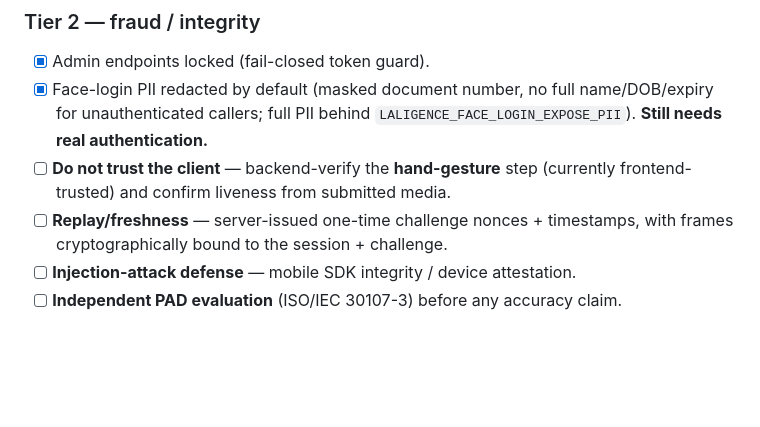
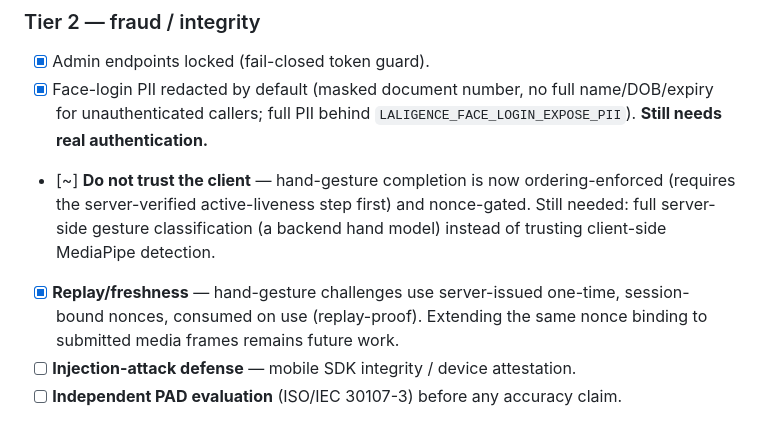
Before and after one commit to Blank-develop/ekyc-system-codex, a Markdown page: SECURITY.md, the part around the change. GitHub-like rendering; blank space fills up the shorter version.

```diff
--- a/SECURITY.md
+++ b/SECURITY.md
@@ -66,10 +66,13 @@ Prioritized. Tier 1 items are blockers.
 - [x] Face-login PII redacted by default (masked document number, no full
   name/DOB/expiry for unauthenticated callers; full PII behind
   `LALIGENCE_FACE_LOGIN_EXPOSE_PII`). **Still needs real authentication.**
-- [ ] **Do not trust the client** — backend-verify the **hand-gesture** step
-  (currently frontend-trusted) and confirm liveness from submitted media.
-- [ ] **Replay/freshness** — server-issued one-time challenge nonces + timestamps,
-  with frames cryptographically bound to the session + challenge.
+- [~] **Do not trust the client** — hand-gesture completion is now ordering-enforced
+  (requires the server-verified active-liveness step first) and nonce-gated.
+  Still needed: full server-side gesture classification (a backend hand model)
+  instead of trusting client-side MediaPipe detection.
+- [x] **Replay/freshness** — hand-gesture challenges use server-issued one-time,
+  session-bound nonces, consumed on use (replay-proof). Extending the same
+  nonce binding to submitted media frames remains future work.
 - [ ] **Injection-attack defense** — mobile SDK integrity / device attestation.
 - [ ] **Independent PAD evaluation** (ISO/IEC 30107-3) before any accuracy claim.
 
```
Also changed, not shown: docs/security-test-cases.md (+27 -2 lines).
